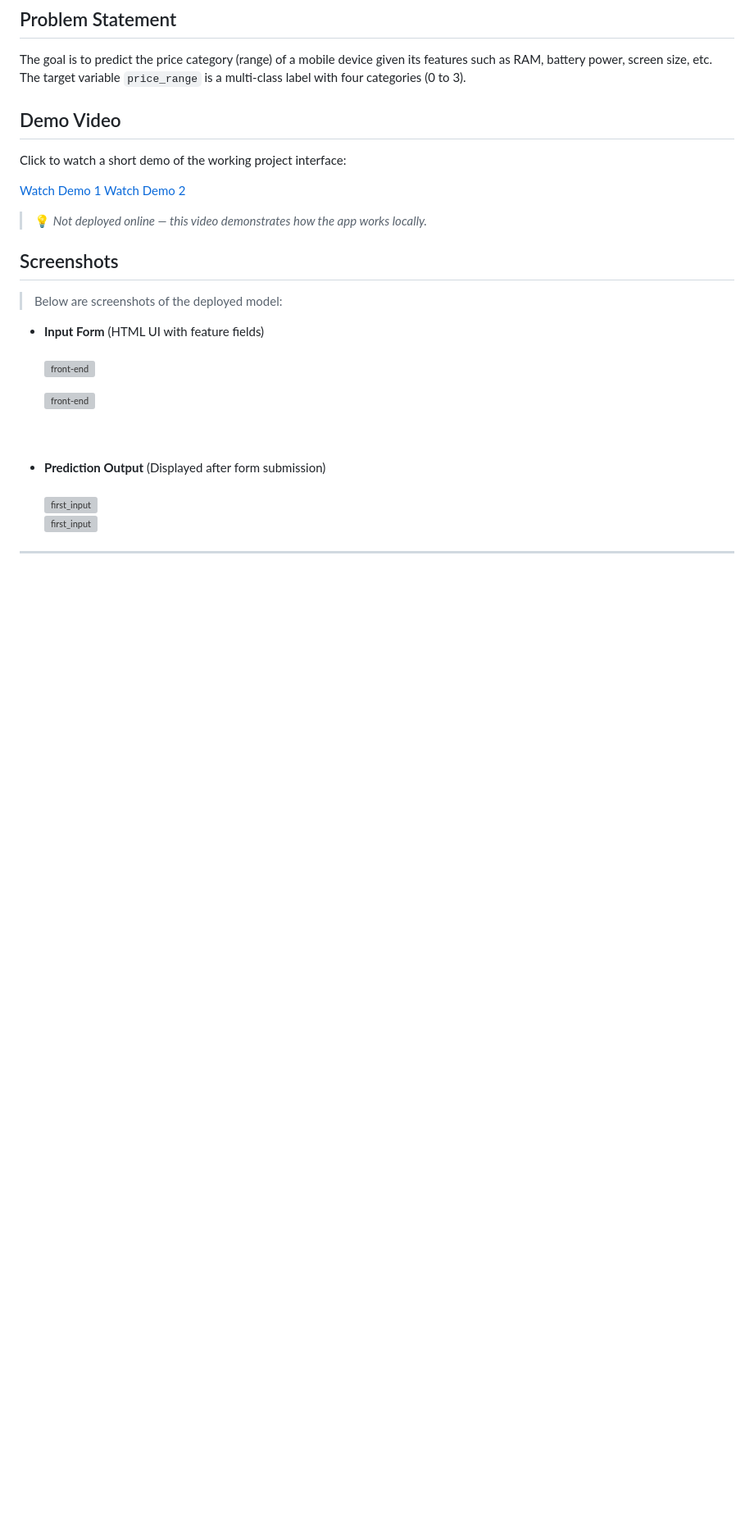
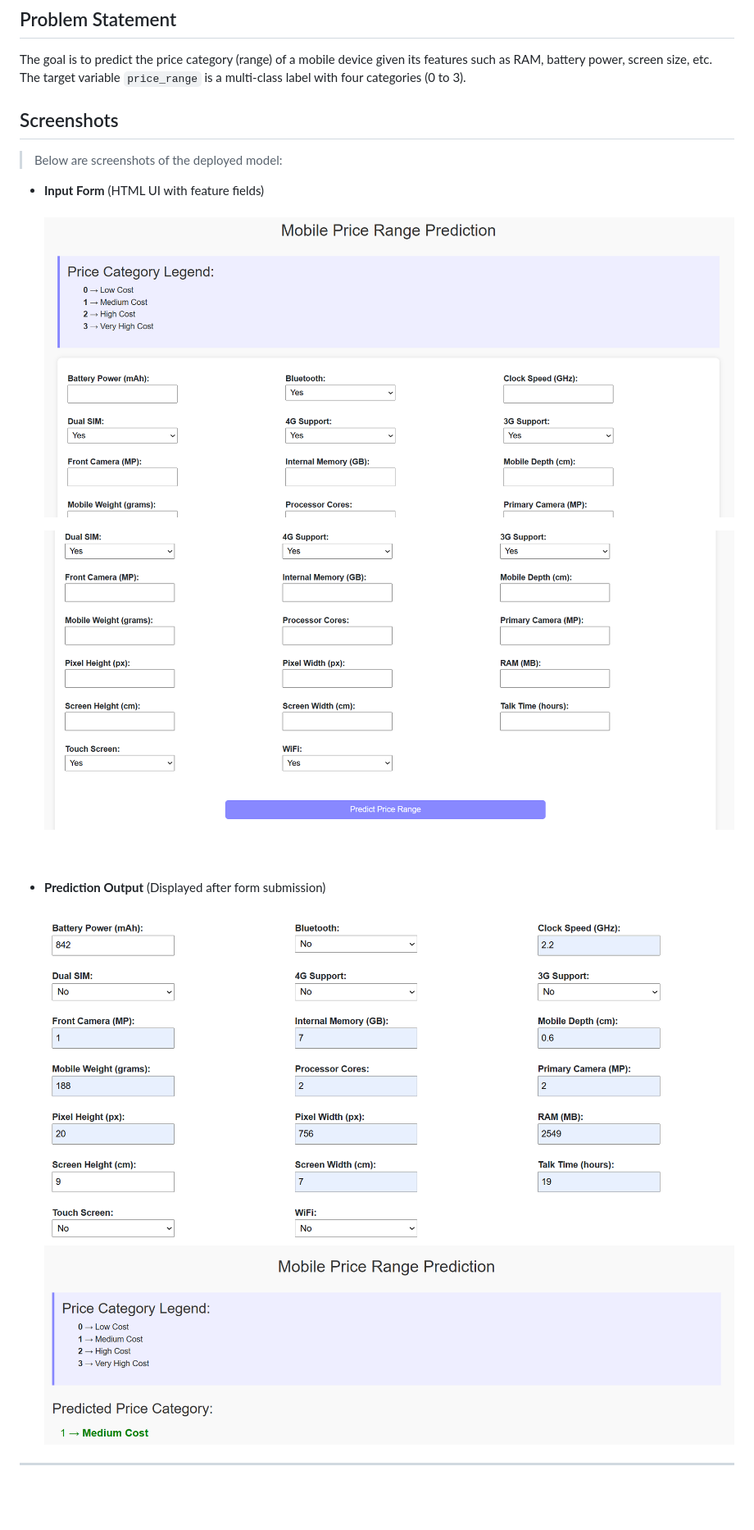
Before and after one commit to mukesh7804/Mobile-price-Prediction, a Markdown page: README.md, the part around one of its changes. Shown at 82% size. Drawn GitHub-style; blank space fills up the shorter version; grey boxes are pictures that could not be loaded.

```diff
--- a/README.md
+++ b/README.md
@@ -9,13 +9,6 @@ This machine learning project predicts the price range of a mobile phone based o
 The goal is to predict the price category (range) of a mobile device given its features such as RAM, battery power, screen size, etc. The target variable `price_range` is a multi-class label with four categories (0 to 3).
 
 
-##  Demo Video
-
-Click to watch a short demo of the working project interface:
-
-[Watch Demo 1](https://drive.google.com/file/d/19Y4xytJNVtI2acNoo1MOrT3UkeAhn4Nd/view?usp=sharing)
-[Watch Demo 2](https://drive.google.com/file/d/1mvo7wYxkg2ZRTvqGEh5_hpM7eNhZt28B/view?usp=sharing)
-> 💡 _Not deployed online — this video demonstrates how the app works locally._
 
 
 ##  Screenshots
@@ -23,13 +16,13 @@ Click to watch a short demo of the working project interface:
 > Below are screenshots of the deployed model:
 
 - **Input Form** (HTML UI with feature fields)<br><br>
-  ![front-end](scrrenshots/front_end1.png)
+  ![front-end](front_end1.png)
 
-  ![front-end](scrrenshots/front_end2.png)<br><br><br>
+  ![front-end](front_end2.png)<br><br><br>
 
 
 - **Prediction Output** (Displayed after form submission)<br><br>
-  ![first_input](scrrenshots/input1.png)<br>
-  ![first_input](scrrenshots/output1.png)
+  ![first_input](input1.png)<br>
+  ![first_input](output1.png)
 ---
   <br><br>
```
Also changed, not shown: other parts of README.md (+5 -5 lines).
